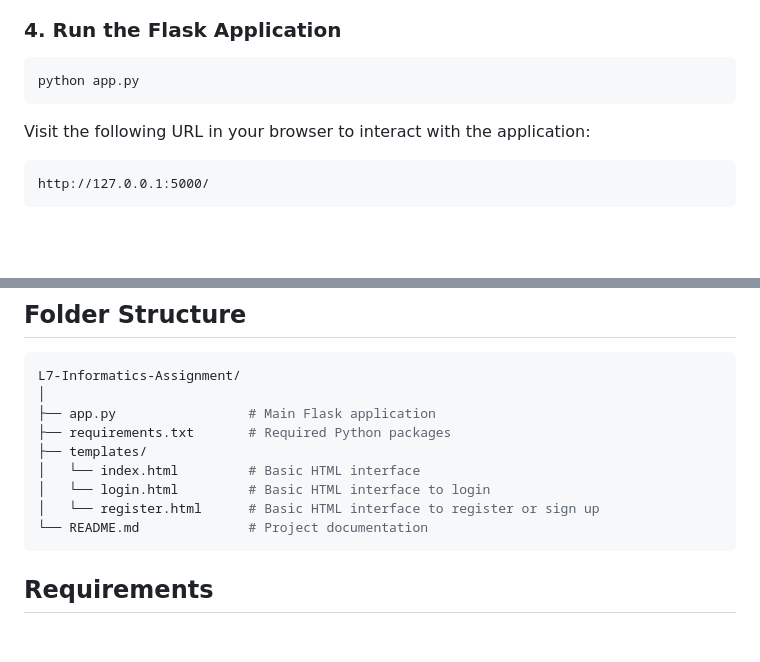
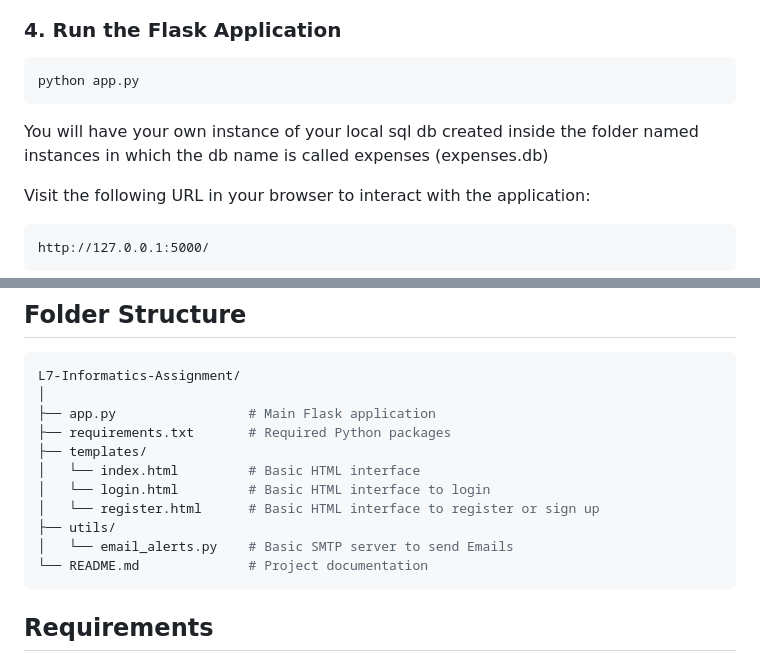
Before and after one commit to itzjanani/L7-Informatics-Assignment, a Markdown page: README.md, 2 parts joined by grey strips. Drawn GitHub-style; blank space fills up the shorter version.

````diff
--- a/README.md
+++ b/README.md
@@ -69,6 +69,8 @@ pip install -r requirements.txt
 python app.py
 ```
 
+You will have your own instance of your local sql db created inside the folder named instances in which the db name is called expenses (expenses.db)
+
 Visit the following URL in your browser to interact with the application:
 
 ```
@@ -86,6 +88,8 @@ L7-Informatics-Assignment/
 │   └── index.html         # Basic HTML interface
 │   └── login.html         # Basic HTML interface to login
 │   └── register.html      # Basic HTML interface to register or sign up
+├── utils/
+│   └── email_alerts.py    # Basic SMTP server to send Emails
 └── README.md              # Project documentation
 ```
 
````
